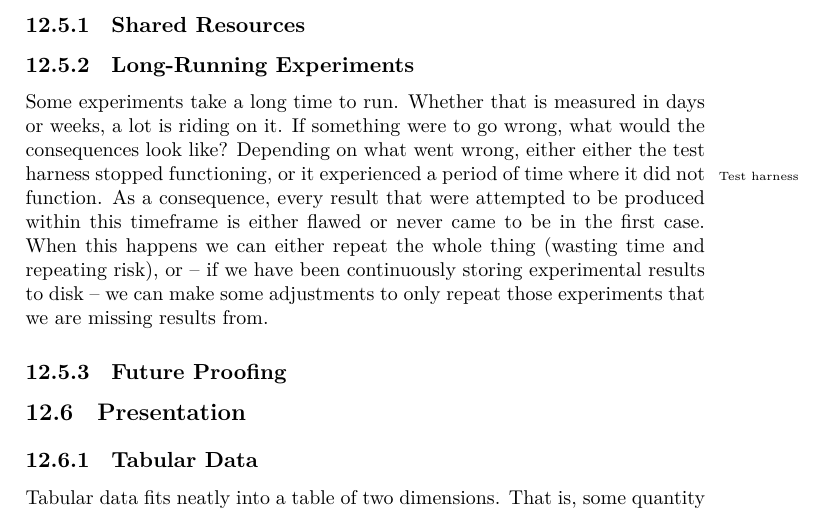
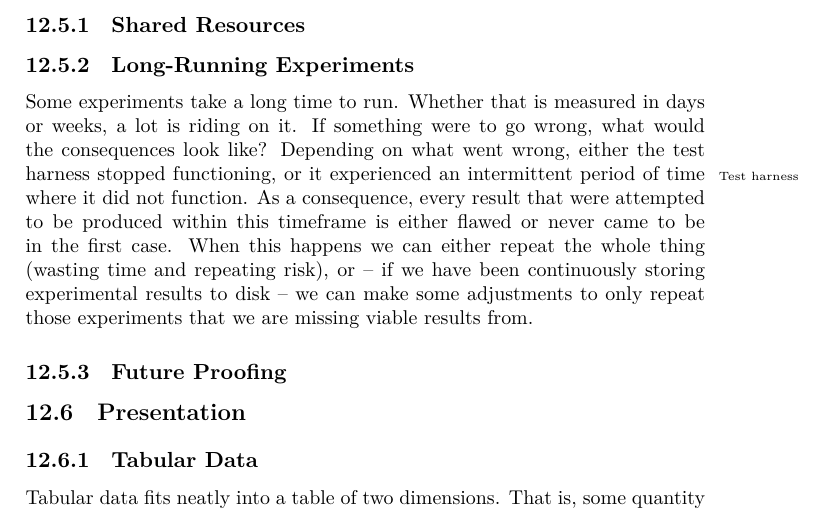
Before and after one commit to aslakjohansen/report-writing, a LaTeX thesis (doc/report-writing.tex): part of page 52 of 86, cut so that both start at the same text. Compiled offline with XeLaTeX.

Commit message:
Minor corrections

```diff
--- a/doc/report-writing.tex
+++ b/doc/report-writing.tex
@@ -1620,7 +1620,7 @@ Go through the requirements; one at a time. Determine the best way of evaluating
 \subsection{Long-Running Experiments}
 
 % problem
-Some experiments take a long time to run. Whether that is measured in days or weeks, a lot is riding on it. If something were to go wrong, what would the consequences look like? Depending on what went wrong, either either the test harness\idx{Test harness} stopped functioning, or it experienced a period of time where it did not function. As a consequence, every result that were attempted to be produced within this timeframe is either flawed or never came to be in the first case. When this happens we can either repeat the whole thing (wasting time and repeating risk), or -- if we have been continuously storing experimental results to disk -- we can make some adjustments to only repeat those experiments that we are missing results from.
+Some experiments take a long time to run. Whether that is measured in days or weeks, a lot is riding on it. If something were to go wrong, what would the consequences look like? Depending on what went wrong, either the test harness\idx{Test harness} stopped functioning, or it experienced an intermittent period of time where it did not function. As a consequence, every result that were attempted to be produced within this timeframe is either flawed or never came to be in the first case. When this happens we can either repeat the whole thing (wasting time and repeating risk), or -- if we have been continuously storing experimental results to disk -- we can make some adjustments to only repeat those experiments that we are missing viable results from.
 
 % choosing CSV over JSON
 
```
